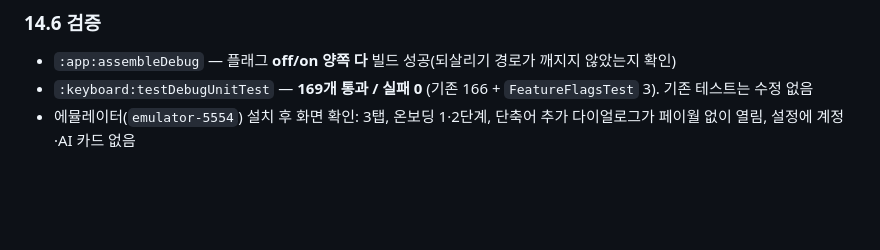
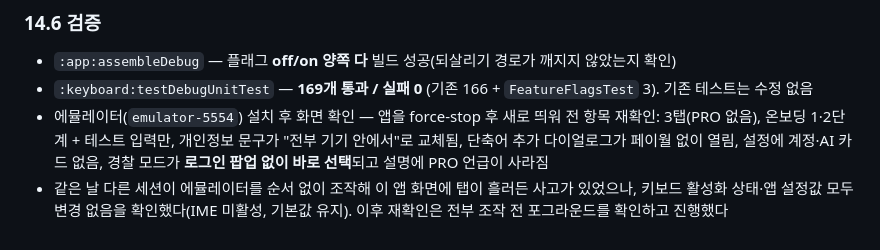
Before and after one commit to pppclove29-bit/SpellCheck-Board, a Markdown page: docs/planning-and-dev-log.md, the part around the change. Rendered like a GitHub page; blank space fills up the shorter version.

Commit message:
docs: 온디바이스 전용 빌드 에뮬레이터 확인 결과 반영 (14.6)
경찰 모드 문구·선택 가능 여부까지 재확인. 다른 세션 탭 유입 사고에도
키보드 활성화 상태·설정값 변경이 없었음을 기록.

Co-Authored-By: Claude Opus 5 (1M context) <noreply@anthropic.com>

```diff
--- a/docs/planning-and-dev-log.md
+++ b/docs/planning-and-dev-log.md
@@ -496,5 +496,10 @@ gradle.properties: typeright.cloudFeatures=true
 ### 14.6 검증
 - `:app:assembleDebug` — 플래그 **off/on 양쪽 다** 빌드 성공(되살리기 경로가 깨지지 않았는지 확인)
 - `:keyboard:testDebugUnitTest` — **169개 통과 / 실패 0** (기존 166 + `FeatureFlagsTest` 3). 기존 테스트는 수정 없음
-- 에뮬레이터(`emulator-5554`) 설치 후 화면 확인: 3탭, 온보딩 1·2단계, 단축어 추가 다이얼로그가 페이월 없이 열림,
-  설정에 계정·AI 카드 없음
+- 에뮬레이터(`emulator-5554`) 설치 후 화면 확인 — 앱을 force-stop 후 새로 띄워 전 항목 재확인:
+  3탭(PRO 없음), 온보딩 1·2단계 + 테스트 입력만, 개인정보 문구가 "전부 기기 안에서"로 교체됨,
+  단축어 추가 다이얼로그가 페이월 없이 열림, 설정에 계정·AI 카드 없음,
+  경찰 모드가 **로그인 팝업 없이 바로 선택**되고 설명에 PRO 언급이 사라짐
+- 같은 날 다른 세션이 에뮬레이터를 순서 없이 조작해 이 앱 화면에 탭이 흘러든 사고가 있었으나,
+  키보드 활성화 상태·앱 설정값 모두 변경 없음을 확인했다(IME 미활성, 기본값 유지). 이후 재확인은 전부
+  조작 전 포그라운드를 확인하고 진행했다
```
